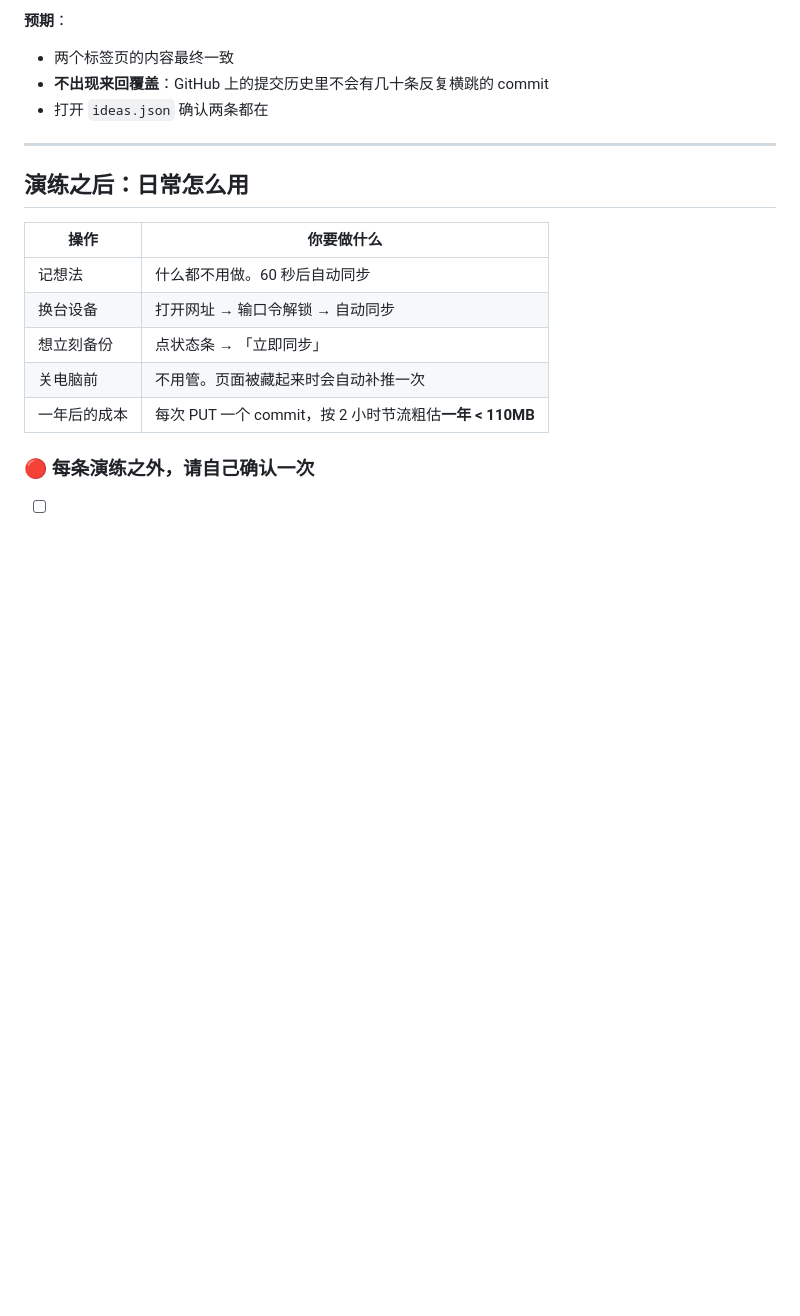
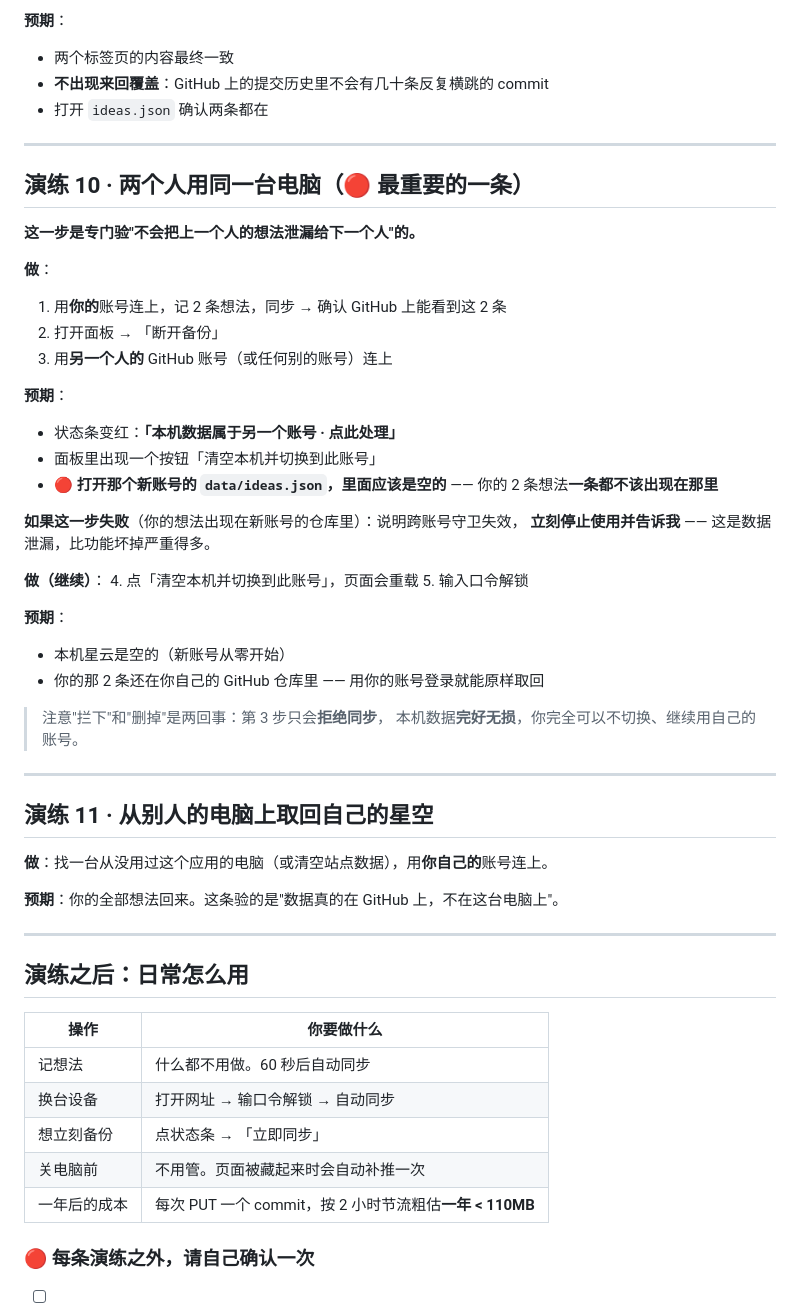
Before and after one commit to fivedollar0708/ideas, a Markdown page: SYNC-DRILLS.md, the part around one of its changes. Rendered like a GitHub page; blank space fills up the shorter version.

```diff
--- a/SYNC-DRILLS.md
+++ b/SYNC-DRILLS.md
@@ -197,6 +186,45 @@ Token 只授权那个 **私有** 仓库 —— 于是站点公开、数据私密
 
 ---
 
+## 演练 10 · 两个人用同一台电脑（🔴 最重要的一条）
+
+**这一步是专门验"不会把上一个人的想法泄漏给下一个人"的。**
+
+**做**：
+1. 用**你的**账号连上，记 2 条想法，同步 → 确认 GitHub 上能看到这 2 条
+2. 打开面板 → 「断开备份」
+3. 用**另一个人的** GitHub 账号（或任何别的账号）连上
+
+**预期**：
+- 状态条变红：**「本机数据属于另一个账号 · 点此处理」**
+- 面板里出现一个按钮「清空本机并切换到此账号」
+- 🔴 **打开那个新账号的 `data/ideas.json`，里面应该是空的** ——
+  你的 2 条想法**一条都不该出现在那里**
+
+**如果这一步失败**（你的想法出现在新账号的仓库里）：说明跨账号守卫失效，
+**立刻停止使用并告诉我** —— 这是数据泄漏，比功能坏掉严重得多。
+
+**做（继续）**：
+4. 点「清空本机并切换到此账号」，页面会重载
+5. 输入口令解锁
+
+**预期**：
+- 本机星云是空的（新账号从零开始）
+- 你的那 2 条还在你自己的 GitHub 仓库里 —— 用你的账号登录就能原样取回
+
+> 注意"拦下"和"删掉"是两回事：第 3 步只会**拒绝同步**，
+> 本机数据**完好无损**，你完全可以不切换、继续用自己的账号。
+
+---
+
+## 演练 11 · 从别人的电脑上取回自己的星空
+
+**做**：找一台从没用过这个应用的电脑（或清空站点数据），用**你自己的**账号连上。
+
+**预期**：你的全部想法回来。这条验的是"数据真的在 GitHub 上，不在这台电脑上"。
+
+---
+
 ## 演练之后：日常怎么用
 
 | 操作 | 你要做什么 |
```
Also changed, not shown: other parts of SYNC-DRILLS.md (+24 -35 lines).
